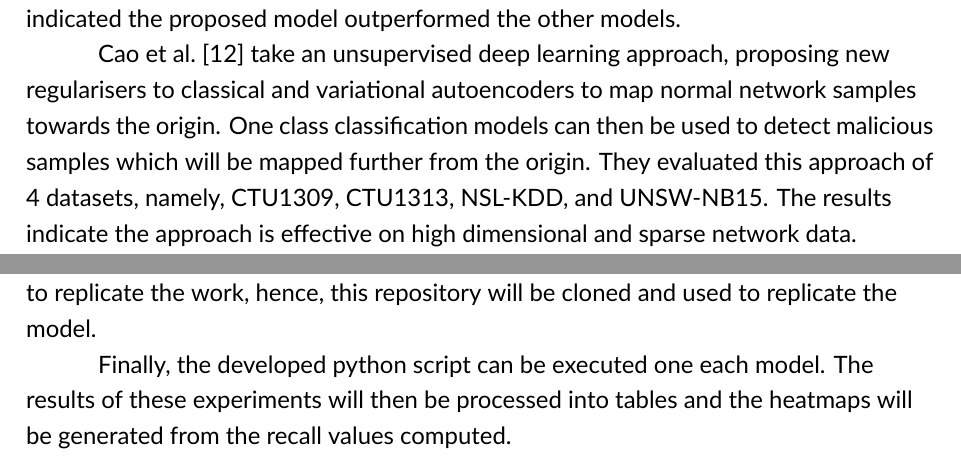
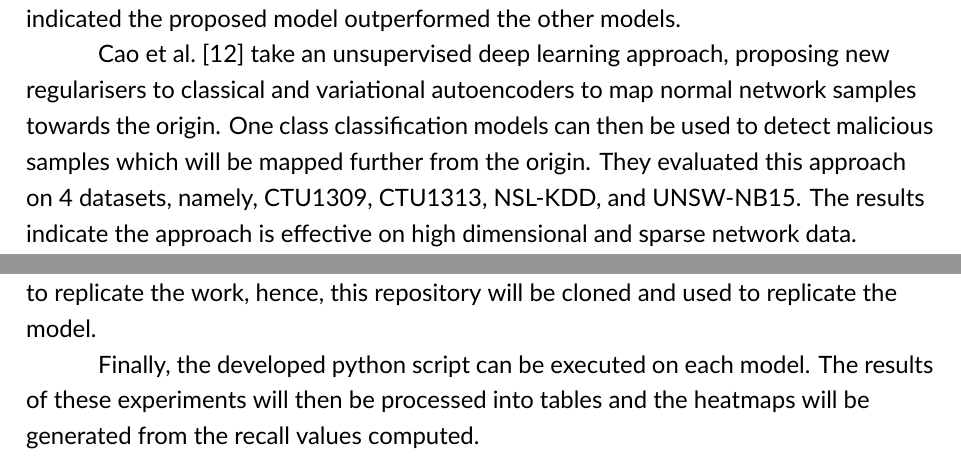
Before and after one commit to cazzopardi/FYP, a LaTeX thesis (documentation/progress report/main.tex, which reads documentation/progress report/content/acronyms.tex, documentation/progress report/content/chapters/2_background/background.tex, documentation/progress report/content/chapters/6_timeline/timeline.tex): two parts of pages 6 and 14 of 17, joined at a grey line, cut so that both start at the same text. Compiled offline with XeLaTeX.

Commit message:
[docs] prog rep: corrected spelling and grammar errors

```diff
--- a/documentation/progress report/content/acronyms.tex
+++ b/documentation/progress report/content/acronyms.tex
@@ -3,7 +3,7 @@
 \newacronym[description=Anomaly-based intrusion detection systems]{aids}{AIDS}{Anomaly-based Intrusion Detection Systems}
 \newacronym[description=Host-based intrusion detection systems]{hids}{HIDS}{Host-based Intrusion Detection Systems}
 \newacronym[description=Network intrusion detection systems]{nids}{NIDS}{Network Intrusion Detection Systems}
-\newacronym[description=Synthetic minority oversmapling technique]{smote}{SMOTE}{Synthetic Minority Oversampling Techinque}
+\newacronym[description=Synthetic minority oversampling technique]{smote}{SMOTE}{Synthetic Minority Oversampling Technique}
 \newacronym[description=Convolutional neural network]{cnn}{CNN}{Convolutional Neural Network}
 \newacronym[description=Bi-directional long short-term memory]{bilstm}{BiLSTM}{Bi-directional Long Short-Term Memory}
 \newacronym[description=Recurrent neural network]{rnn}{RNN}{Recurrent Neural Network}
--- a/documentation/progress report/content/chapters/2_background/background.tex
+++ b/documentation/progress report/content/chapters/2_background/background.tex
@@ -80,7 +80,7 @@ Cao et al.~\cite{Cao} take an unsupervised deep learning approach, proposing new
 regularisers to classical and variational autoencoders to map normal network
 samples towards the origin. One class classification models can then be used to
 detect malicious samples which will be mapped further from the origin. They
-evaluated this approach of 4 datasets, namely, CTU13\-09, CTU13\-13, NSL-KDD,
+evaluated this approach on 4 datasets, namely, CTU13\-09, CTU13\-13, NSL-KDD,
 and UNSW-NB15. The results indicate the approach is effective on high
 dimensional and sparse network data.
 
--- a/documentation/progress report/content/chapters/6_timeline/timeline.tex
+++ b/documentation/progress report/content/chapters/6_timeline/timeline.tex
@@ -50,6 +50,6 @@ Cao et al.~\cite{Cao} provide a GitHub repository including the
 source code required to replicate the work, hence, this repository will be
 cloned and used to replicate the model.
 
-Finally, the developed python script can be executed one each model. The
+Finally, the developed python script can be executed on each model. The
 results of these experiments will then be processed into tables and the
 heatmaps will be generated from the recall values computed.
```
Also changed, not shown: documentation/progress report/content/chapters/3_aims/aims.tex (+1 -1 lines), documentation/progress report/content/chapters/2_background/background.tex (2 more changed lines).
